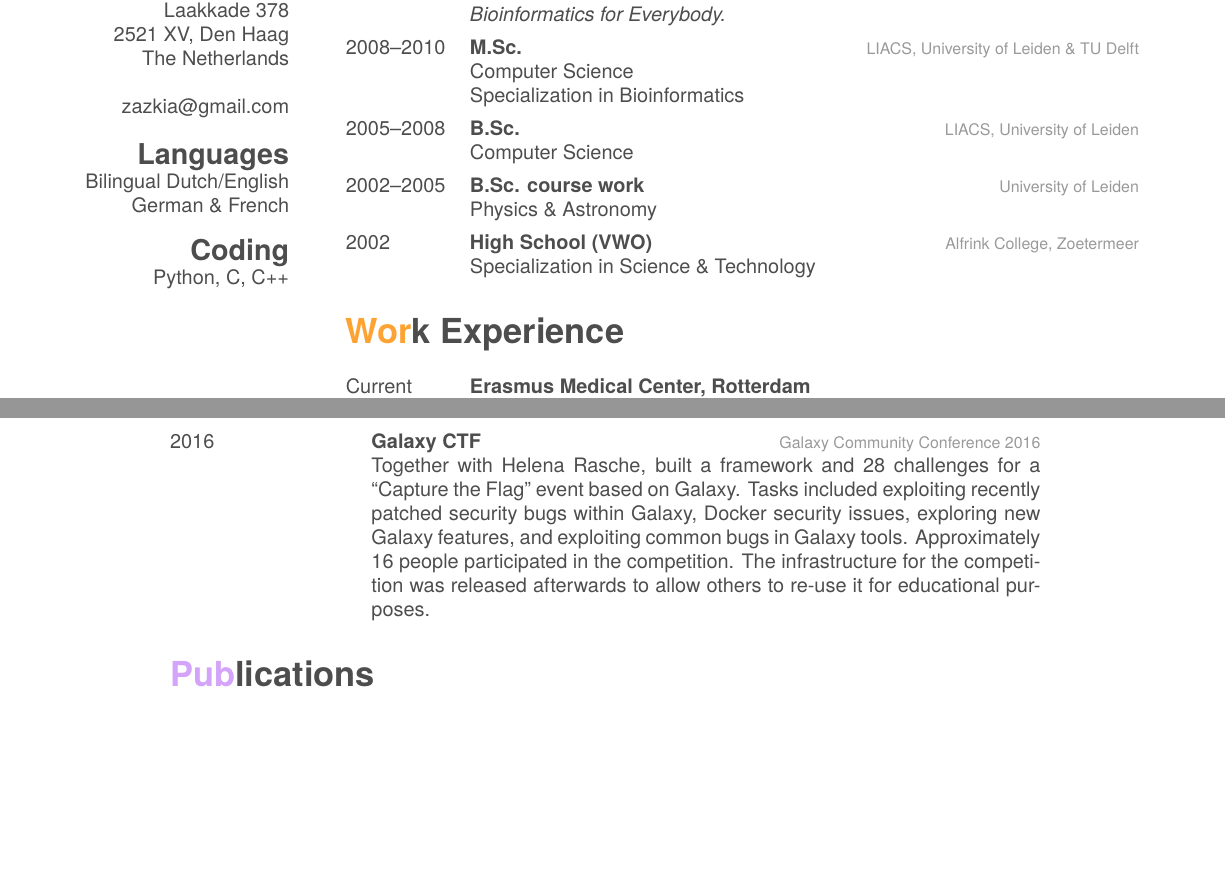
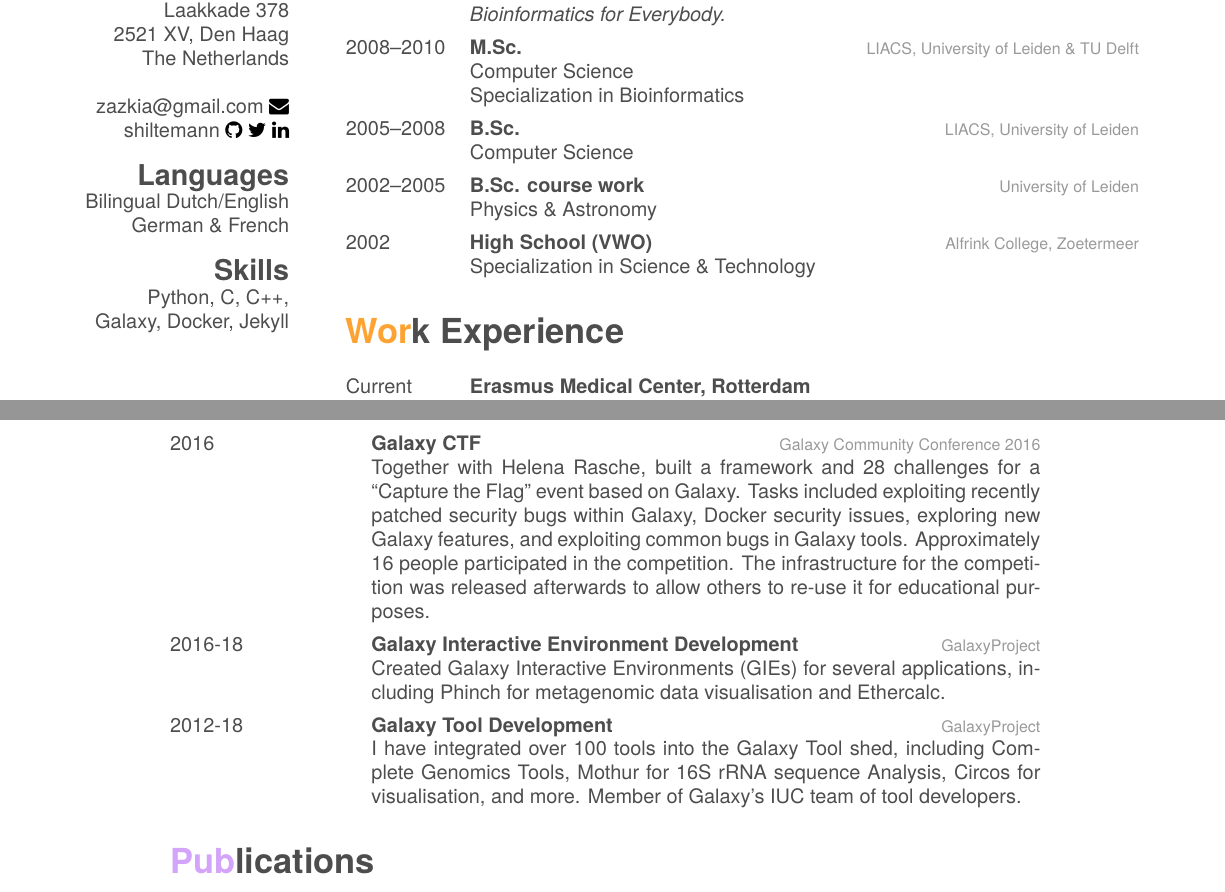
Before and after one commit to shiltemann/curriculum-vitae, a LaTeX CV (cv.tex, which reads shiltemann-cv.cls): two parts of pages 1 and 2 of 3, joined at a grey line, cut so that both start at the same text, the shorter picture padded with empty space. Compiled offline with XeLaTeX; a missing font is replaced by an installed copy or a similar font.

Commit message:
small changes

```diff
--- a/cv.tex
+++ b/cv.tex
@@ -15,12 +15,14 @@
     2521 XV, Den Haag
     The Netherlands
     ~
-    zazkia@gmail.com
+    zazkia@gmail.com \faEnvelope
+    shiltemann \faGithub \ \faTwitter \ \faLinkedin
+
   \section{Languages}
     Bilingual Dutch/English
     German \& French
-  \section{Coding}
-    Python, C, C++
+  \section{Skills}
+    Python, C, C++, Galaxy, Docker, Jekyll
 \end{aside}
 
 \section{Interests}
@@ -109,7 +111,16 @@
     {Galaxy CTF}
     {Galaxy Community Conference 2016}
     {Together with Helena Rasche, built a framework and 28 challenges for a “Capture the Flag” event based on Galaxy. Tasks included exploiting recently patched security bugs within Galaxy, Docker security issues, exploring new Galaxy features, and exploiting common bugs in Galaxy tools. Approximately 16 people participated in the competition. The infrastructure for the competition was released afterwards to allow others to re-use it for educational purposes.}
-
+   \entry
+     {2016-18}
+     {Galaxy Interactive Environment Development}
+     {GalaxyProject}
+     {Created Galaxy Interactive Environments (GIEs) for several applications, including Phinch for metagenomic data visualisation and Ethercalc.}
+   \entry
+    {2012-18}
+    {Galaxy Tool Development}
+    {GalaxyProject}
+    {I have integrated over 100 tools into the Galaxy Tool shed, including Complete Genomics Tools, Mothur for 16S rRNA sequence Analysis, Circos for visualisation, and more. Member of Galaxy's IUC team of tool developers.}
 \end{entrylist}
 
 \section{Publications}
--- a/shiltemann-cv.cls
+++ b/shiltemann-cv.cls
@@ -8,6 +8,7 @@
 \ProcessOptions\relax
 \LoadClass{article}
 
+\RequirePackage{fontawesome}
 
 %%%%%%%%%%
 % Colors %
```
Also changed, not shown: cv.pdf.
